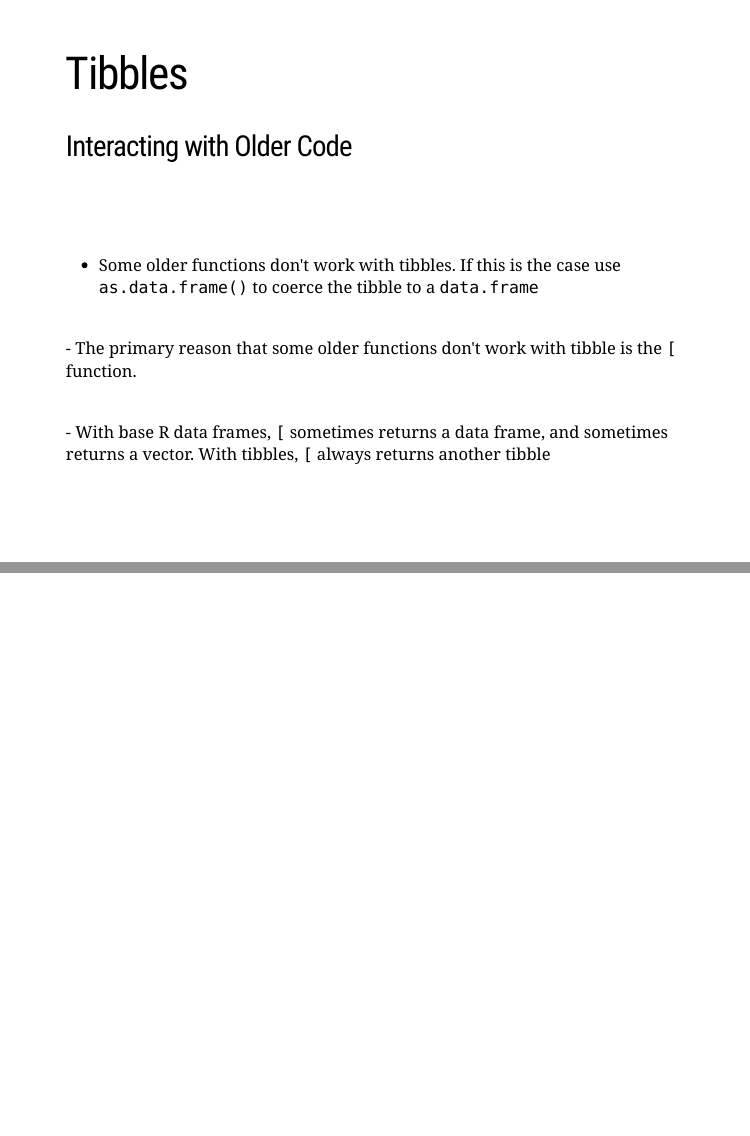
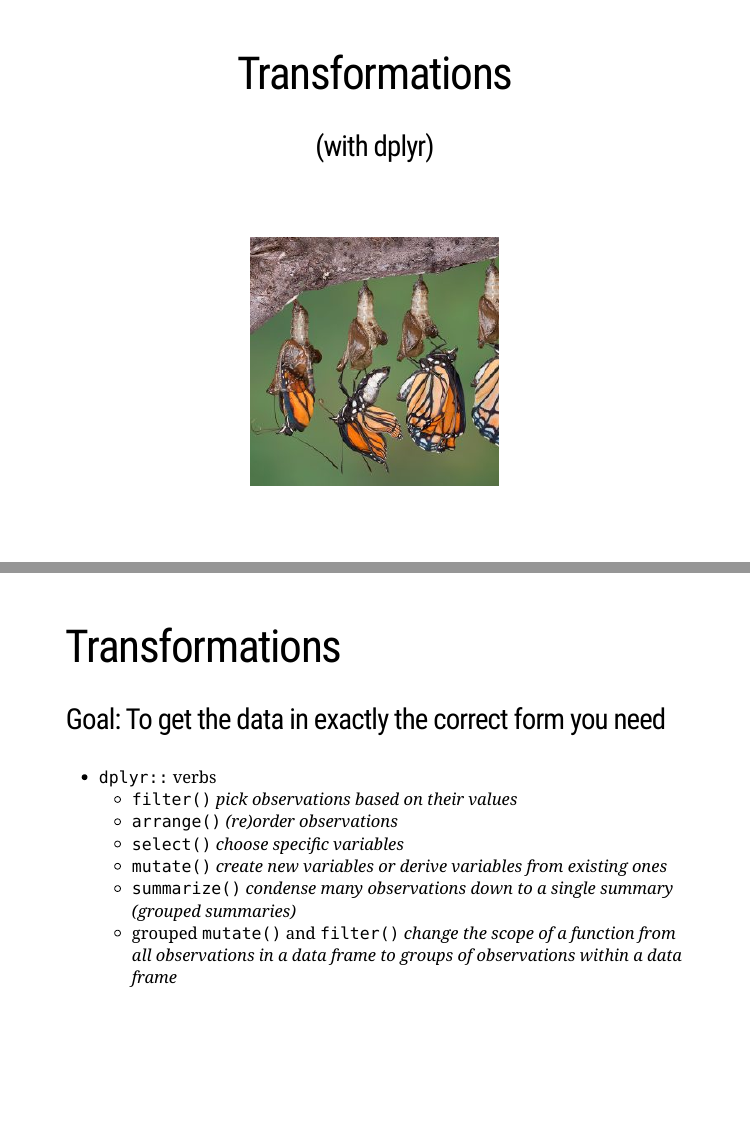
Before and after one commit to amurtha80/R4DSstudy_tibbles_and_transformations, an R Markdown document (index.Rmd): pages 8 and 9 of 9 before the commit and pages 9 and 10 of 11 after it, joined at a grey line. The pictures show the slides in the output file index.html that the author committed with the source; the slides are laid out offline by our stand-in for remark.js, each with all of its steps uncovered, in fonts that may differ from those the slides ask for, and without slide numbers, shadows or browser add-ons.

Commit message:
Add first two transformation slides and image

```diff
--- a/index.Rmd
+++ b/index.Rmd
@@ -120,3 +124,25 @@ tibble(
 --
 <br>- With base R data frames, `[` sometimes returns a data frame, and sometimes returns a vector. With tibbles, `[` always returns another tibble
 ---
+class: top, center
+
+# Transformations
+### (with dplyr)
+
+<br><br>
+![](butterflytransformation.jpg)
+---
+
+# Transformations
+
+### Goal: To get the data in exactly the correct form you need
+
+--
+* `dplyr::` verbs
+  + `filter()` _pick observations based on their values_
+  + `arrange()` _(re)order observations_
+  + `select()` _choose specific variables_
+  + `mutate()` _create new variables or derive variables from existing ones_
+  + `summarize()` _condense many observations down to a single summary (grouped summaries)_
+  + grouped `mutate()` and `filter()` _change the scope of a function from all observations in a data frame to groups of observations within a data frame_
+---
```
Also changed, not shown: butterflytransformation.jpg (added), index.html, index.Rmd (8 more changed lines).
